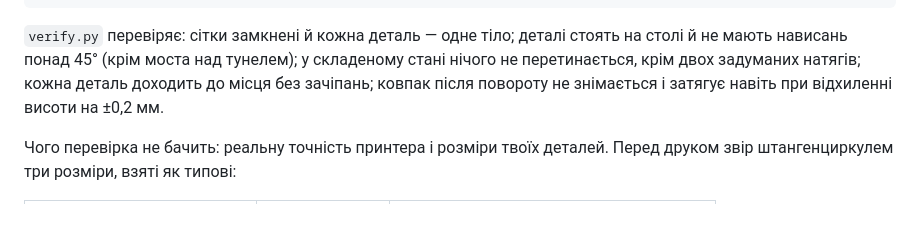
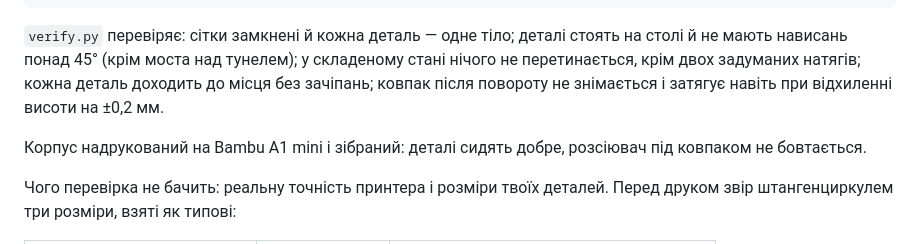
Before and after one commit to onelenyk/agentlight, a Markdown page: docs/case.md, the part around the change. Drawn GitHub-style; blank space fills up the shorter version.

```diff
--- a/docs/case.md
+++ b/docs/case.md
@@ -74,6 +74,8 @@ python3 -m venv .venv && .venv/bin/pip install -r case/requirements.txt
 
 `verify.py` перевіряє: сітки замкнені й кожна деталь — одне тіло; деталі стоять на столі й не мають нависань понад 45° (крім моста над тунелем); у складеному стані нічого не перетинається, крім двох задуманих натягів; кожна деталь доходить до місця без зачіпань; ковпак після повороту не знімається і затягує навіть при відхиленні висоти на ±0,2 мм.
 
+Корпус надрукований на Bambu A1 mini і зібраний: деталі сидять добре, розсіювач під ковпаком не бовтається.
+
 Чого перевірка не бачить: реальну точність принтера і розміри твоїх деталей. Перед друком звір штангенциркулем три розміри, взяті як типові:
 
 | Параметр у `build.py` | Значення | Що це |
```
Also changed, not shown: README.md (+2 -2 lines).
